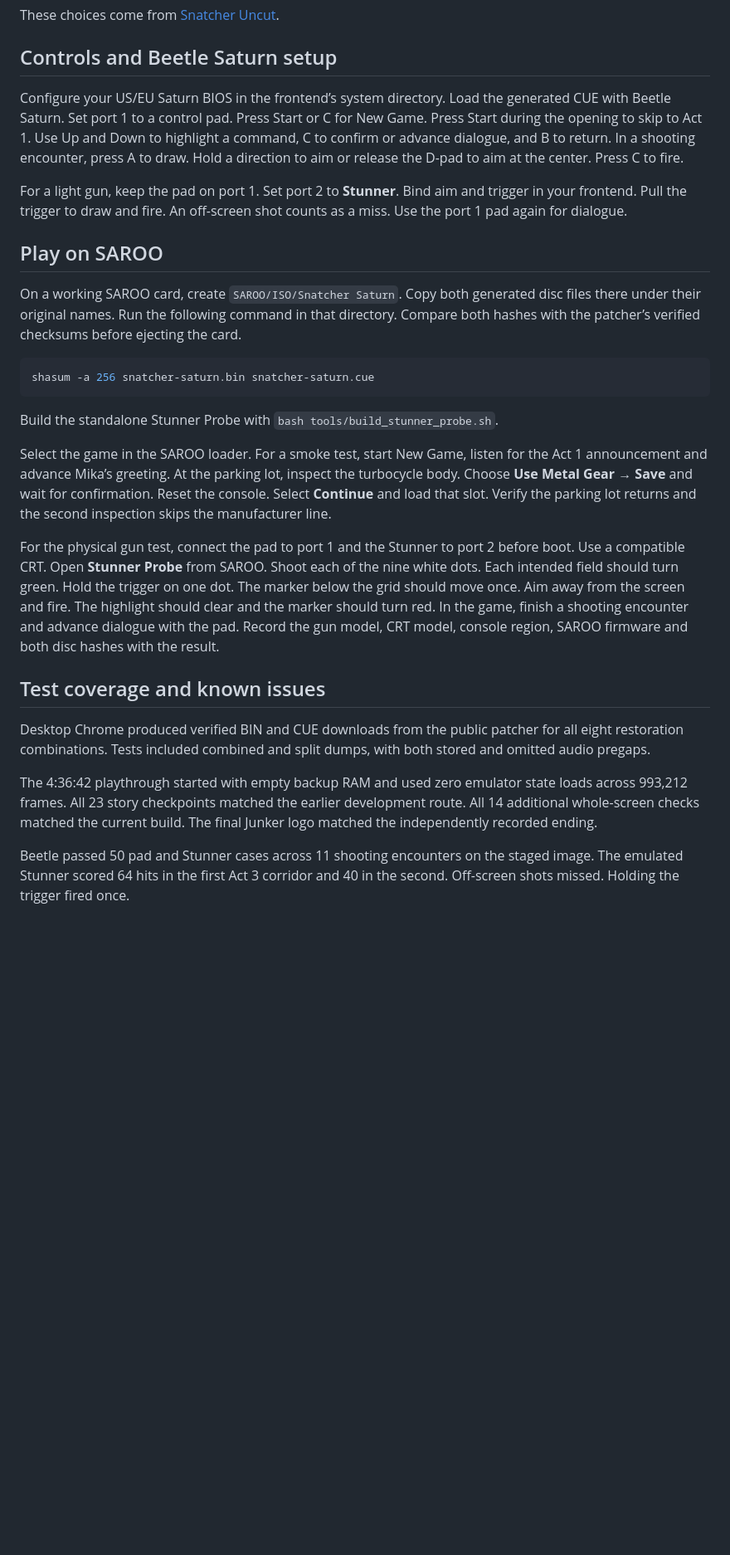
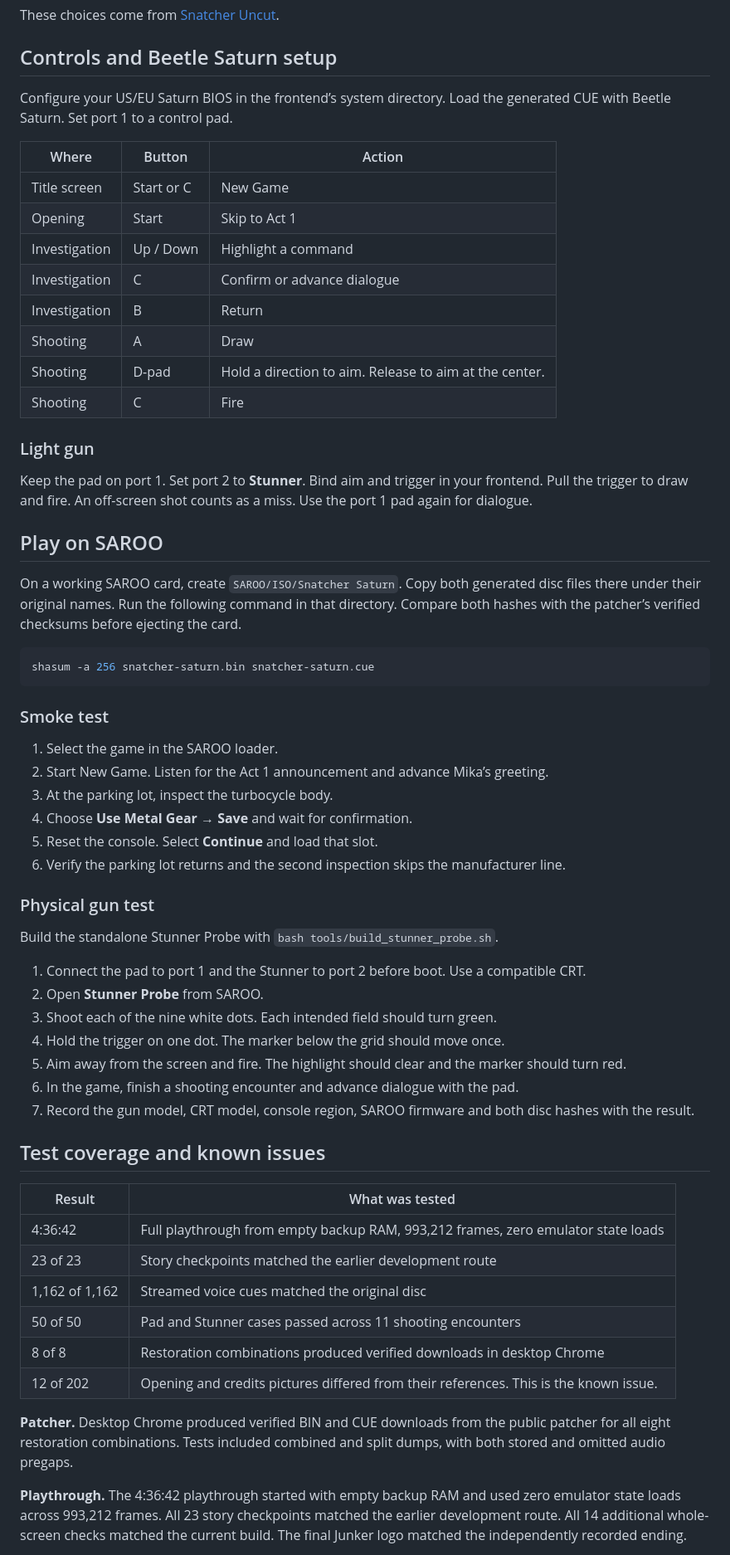
Before and after one commit to t3chnaztea/snatcher-saturn, a Markdown page: README.md, the part around one of its changes. Shown at 83% size. Drawn GitHub-style; blank space fills up the shorter version.

````diff
--- a/README.md
+++ b/README.md
@@ -44,9 +55,22 @@ These choices come from [Snatcher Uncut](https://github.com/t3chnaztea/snatcher-
 
 ## Controls and Beetle Saturn setup
 
-Configure your US/EU Saturn BIOS in the frontend’s system directory. Load the generated CUE with Beetle Saturn. Set port 1 to a control pad. Press Start or C for New Game. Press Start during the opening to skip to Act 1. Use Up and Down to highlight a command, C to confirm or advance dialogue, and B to return. In a shooting encounter, press A to draw. Hold a direction to aim or release the D-pad to aim at the center. Press C to fire.
+Configure your US/EU Saturn BIOS in the frontend’s system directory. Load the generated CUE with Beetle Saturn. Set port 1 to a control pad.
 
-For a light gun, keep the pad on port 1. Set port 2 to **Stunner**. Bind aim and trigger in your frontend. Pull the trigger to draw and fire. An off-screen shot counts as a miss. Use the port 1 pad again for dialogue.
+| Where | Button | Action |
+| --- | --- | --- |
+| Title screen | Start or C | New Game |
+| Opening | Start | Skip to Act 1 |
+| Investigation | Up / Down | Highlight a command |
+| Investigation | C | Confirm or advance dialogue |
+| Investigation | B | Return |
+| Shooting | A | Draw |
+| Shooting | D-pad | Hold a direction to aim. Release to aim at the center. |
+| Shooting | C | Fire |
+
+### Light gun
+
+Keep the pad on port 1. Set port 2 to **Stunner**. Bind aim and trigger in your frontend. Pull the trigger to draw and fire. An off-screen shot counts as a miss. Use the port 1 pad again for dialogue.
 
 ## Play on SAROO
 
@@ -56,17 +80,39 @@ On a working SAROO card, create `SAROO/ISO/Snatcher Saturn`. Copy both generated
 shasum -a 256 snatcher-saturn.bin snatcher-saturn.cue
 ```
 
+### Smoke test
+
+1. Select the game in the SAROO loader.
+2. Start New Game. Listen for the Act 1 announcement and advance Mika’s greeting.
+3. At the parking lot, inspect the turbocycle body.
+4. Choose **Use Metal Gear → Save** and wait for confirmation.
+5. Reset the console. Select **Continue** and load that slot.
+6. Verify the parking lot returns and the second inspection skips the manufacturer line.
+
+### Physical gun test
+
 Build the standalone Stunner Probe with `bash tools/build_stunner_probe.sh`.
 
-Select the game in the SAROO loader. For a smoke test, start New Game, listen for the Act 1 announcement and advance Mika’s greeting. At the parking lot, inspect the turbocycle body. Choose **Use Metal Gear → Save** and wait for confirmation. Reset the console. Select **Continue** and load that slot. Verify the parking lot returns and the second inspection skips the manufacturer line.
-
-For the physical gun test, connect the pad to port 1 and the Stunner to port 2 before boot. Use a compatible CRT. Open **Stunner Probe** from SAROO. Shoot each of the nine white dots. Each intended field should turn green. Hold the trigger on one dot. The marker below the grid should move once. Aim away from the screen and fire. The highlight should clear and the marker should turn red. In the game, finish a shooting encounter and advance dialogue with the pad. Record the gun model, CRT model, console region, SAROO firmware and both disc hashes with the result.
+1. Connect the pad to port 1 and the Stunner to port 2 before boot. Use a compatible CRT.
+2. Open **Stunner Probe** from SAROO.
+3. Shoot each of the nine white dots. Each intended field should turn green.
+4. Hold the trigger on one dot. The marker below the grid should move once.
+5. Aim away from the screen and fire. The highlight should clear and the marker should turn red.
+6. In the game, finish a shooting encounter and advance dialogue with the pad.
+7. Record the gun model, CRT model, console region, SAROO firmware and both disc hashes with the result.
 
 ## Test coverage and known issues
 
-Desktop Chrome produced verified BIN and CUE downloads from the public patcher for all eight restoration combinations. Tests included combined and split dumps, with both stored and omitted audio pregaps.
+| Result | What was tested |
+| --- | --- |
+| 4:36:42 | Full playthrough from empty backup RAM, 993,212 frames, zero emulator state loads |
+| 23 of 23 | Story checkpoints matched the earlier development route |
+| 1,162 of 1,162 | Streamed voice cues matched the original disc |
+| 50 of 50 | Pad and Stunner cases passed across 11 shooting encounters |
+| 8 of 8 | Restoration combinations produced verified downloads in desktop Chrome |
+| 12 of 202 | Opening and credits pictures differed from their references. This is the known issue. |
 
-The 4:36:42 playthrough started with empty backup RAM and used zero emulator state loads across 993,212 frames. All 23 story checkpoints matched the earlier development route. All 14 additional whole-screen checks matched the current build. The final Junker logo matched the independently recorded ending.
+**Patcher.** Desktop Chrome produced verified BIN and CUE downloads from the public patcher for all eight restoration combinations. Tests included combined and split dumps, with both stored and omitted audio pregaps.
 
-Beetle passed 50 pad and Stunner cases across 11 shooting encounters on the staged image. The emulated Stunner scored 64 hits in the first Act 3 corridor and 40 in the second. Off-screen shots missed. Holding the trigger fired once.
+**Playthrough.** The 4:36:42 playthrough started with empty backup RAM and used zero emulator state loads across 993,212 frames. All 23 story checkpoints matched the earlier development route. All 14 additional whole-screen checks matched the current build. The final Junker logo matched the independently recorded ending.
 
````
Also changed, not shown: other parts of README.md (+23 -10 lines), media/banner.png (added), media/neo-kobe.png (deleted).
